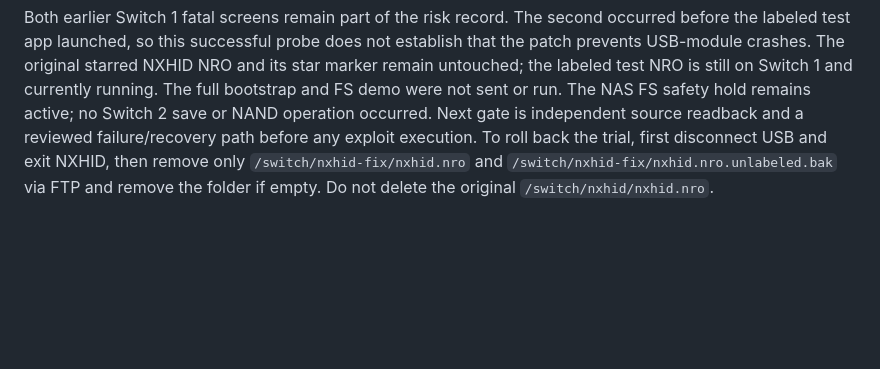
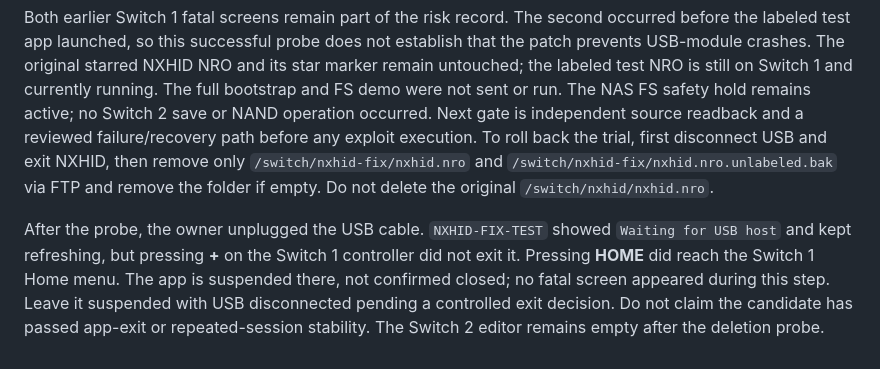
Before and after one commit to gr33k/switch2loader, a Markdown page: TEST_STATUS.md, the part around the change. Drawn GitHub-style; blank space fills up the shorter version.

Commit message:
Record safe post-probe stop state

```diff
--- a/TEST_STATUS.md
+++ b/TEST_STATUS.md
@@ -66,3 +66,5 @@ The owner followed the second fatal screen's Power prompt once with USB disconne
 The owner launched the clearly titled `NXHID-FIX-TEST` on Switch 1. Connected to the Mac USB-A hub, macOS showed `NXHID Wi-Fi Keyboard` as registered, matched, and active. The owner then connected the same app to Switch 2 and reported `Keyboard ready`. In SmileBASIC 4.4.9 on Switch 2, the owner selected Create a Program, pressed X to switch from the flashing `OK` Direct prompt to an empty `000001` editor line, and confirmed the cursor there. From the NAS, the NXHID Python sender sent only the ASCII text `PRINT "USB OK"` to `192.168.10.40:24872`, with no Enter or run command. The sender exited 0, and the owner read back the exact text on line `000001`. A separate `ctrl+backspace` keyboard report exited 0; the owner confirmed the line was empty again and Switch 1 still displayed `Keyboard ready`. This is a PASS for one-line remote USB typing and deletion through the patched test app. It does not verify a 229-line transfer, save, program execution, or exploit safety.
 
 Both earlier Switch 1 fatal screens remain part of the risk record. The second occurred before the labeled test app launched, so this successful probe does not establish that the patch prevents USB-module crashes. The original starred NXHID NRO and its star marker remain untouched; the labeled test NRO is still on Switch 1 and currently running. The full bootstrap and FS demo were not sent or run. The NAS FS safety hold remains active; no Switch 2 save or NAND operation occurred. Next gate is independent source readback and a reviewed failure/recovery path before any exploit execution. To roll back the trial, first disconnect USB and exit NXHID, then remove only `/switch/nxhid-fix/nxhid.nro` and `/switch/nxhid-fix/nxhid.nro.unlabeled.bak` via FTP and remove the folder if empty. Do not delete the original `/switch/nxhid/nxhid.nro`.
+
+After the probe, the owner unplugged the USB cable. `NXHID-FIX-TEST` showed `Waiting for USB host` and kept refreshing, but pressing **+** on the Switch 1 controller did not exit it. Pressing **HOME** did reach the Switch 1 Home menu. The app is suspended there, not confirmed closed; no fatal screen appeared during this step. Leave it suspended with USB disconnected pending a controlled exit decision. Do not claim the candidate has passed app-exit or repeated-session stability. The Switch 2 editor remains empty after the deletion probe.
```
